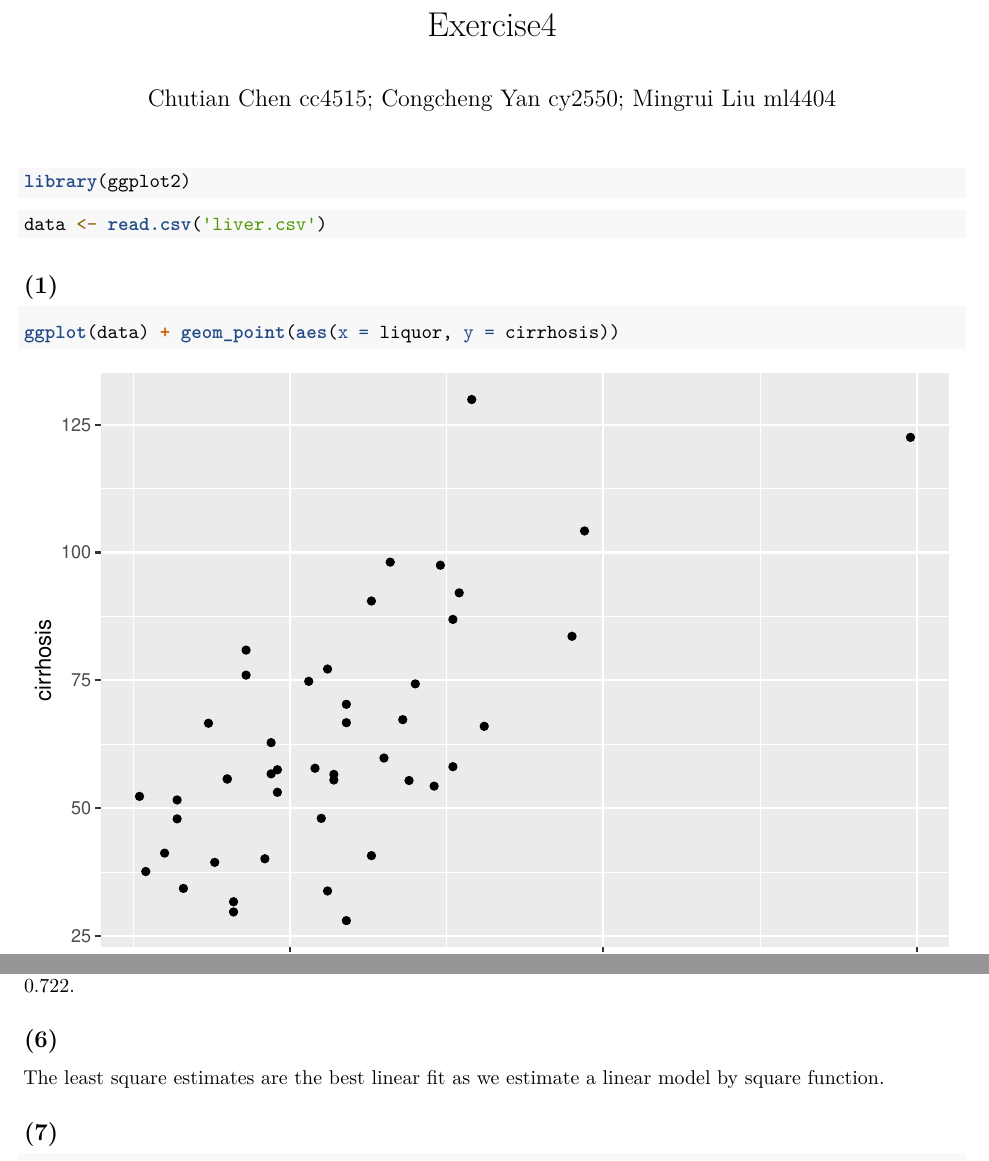
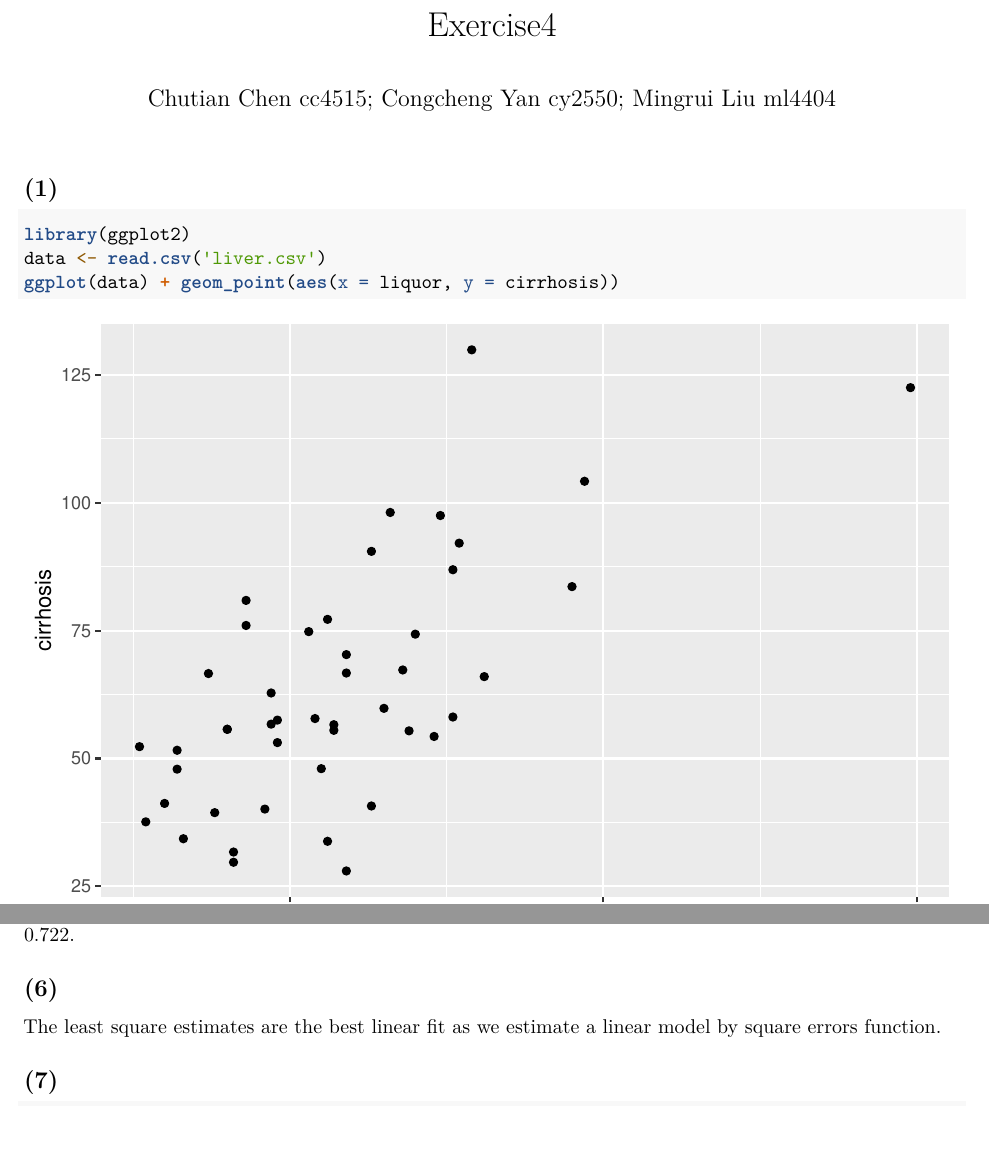
Before and after one commit to cct15/5703, an R Markdown document (homework1/Exercise4_cc4515_cy2550_ml4404.Rmd): two parts of pages 1 and 2 of 6, joined at a grey line, cut so that both start at the same text, the shorter picture padded with empty space. Rendered offline with R 4.5, knitr and Pandoc, then LaTeX, with nearby package versions.

Commit message:
Update Exercise4_cc4515_cy2550_ml4404.Rmd

````diff
--- a/homework1/Exercise4_cc4515_cy2550_ml4404.Rmd
+++ b/homework1/Exercise4_cc4515_cy2550_ml4404.Rmd
@@ -4,20 +4,10 @@ author: Chutian Chen cc4515; Congcheng Yan cy2550; Mingrui Liu ml4404
 output: pdf_document
 ---
 
-```{r setup, include=FALSE}
-knitr::opts_chunk$set(echo = TRUE)
-```
-
+## (1)
 ```{r}
 library(ggplot2)
-```
-
-```{r}
 data <- read.csv('liver.csv')
-```
-
-## (1)
-```{r}
 ggplot(data) + geom_point(aes(x = liquor, y = cirrhosis))
 ```
 
@@ -47,7 +37,7 @@ It shows that in region where people don't drink alcohol the cirrhosis mortality
 
 ## (6)
 
-The least square estimates are the best linear fit as we estimate a linear model by square function.
+The least square estimates are the best linear fit as we estimate a linear model by square errors function.
 
 ## (7)
 ```{r}
````
